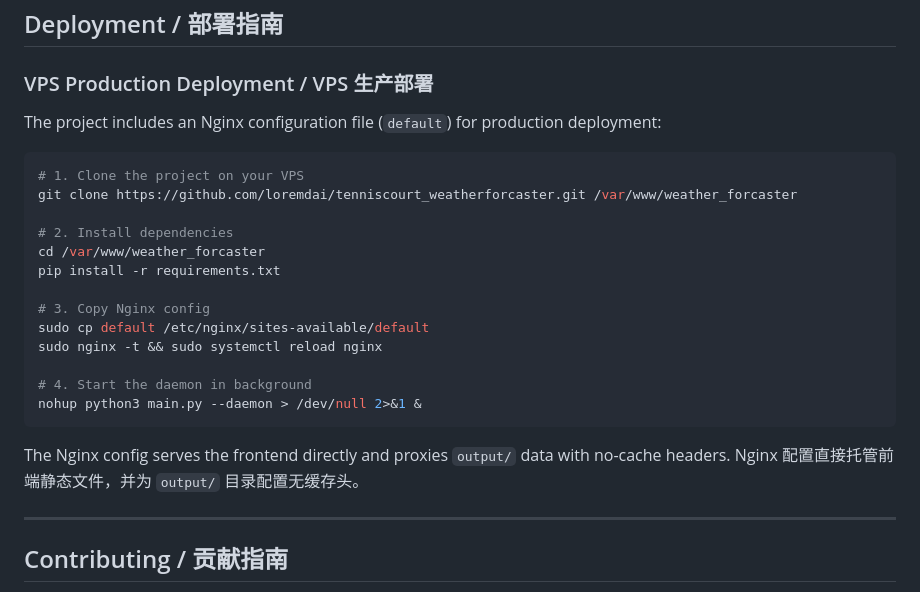
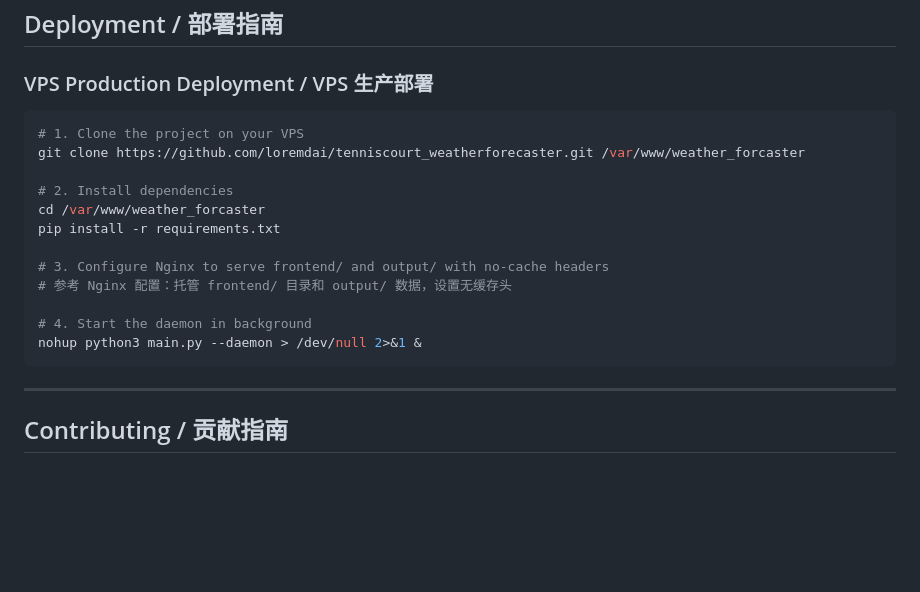
Before and after one commit to loremdai/tenniscourt_weatherforecaster, a Markdown page: README.md, the part around one of its changes. Drawn GitHub-style; blank space fills up the shorter version.

````diff
--- a/README.md
+++ b/README.md
@@ -345,26 +381,20 @@ Outputs per-horizon risk scores, playability grades, and a booking decision with
 
 ### VPS Production Deployment / VPS 生产部署
 
-The project includes an Nginx configuration file (`default`) for production deployment:
-
 ```bash
 # 1. Clone the project on your VPS
-git clone https://github.com/loremdai/tenniscourt_weatherforcaster.git /var/www/weather_forcaster
+git clone https://github.com/loremdai/tenniscourt_weatherforecaster.git /var/www/weather_forcaster
 
 # 2. Install dependencies
 cd /var/www/weather_forcaster
 pip install -r requirements.txt
 
-# 3. Copy Nginx config
-sudo cp default /etc/nginx/sites-available/default
-sudo nginx -t && sudo systemctl reload nginx
+# 3. Configure Nginx to serve frontend/ and output/ with no-cache headers
+# 参考 Nginx 配置：托管 frontend/ 目录和 output/ 数据，设置无缓存头
 
 # 4. Start the daemon in background
 nohup python3 main.py --daemon > /dev/null 2>&1 &
 ```
-
-The Nginx config serves the frontend directly and proxies `output/` data with no-cache headers.
-Nginx 配置直接托管前端静态文件，并为 `output/` 目录配置无缓存头。
 
 ---
 
````
Also changed, not shown: other parts of README.md (+84 -48 lines).
